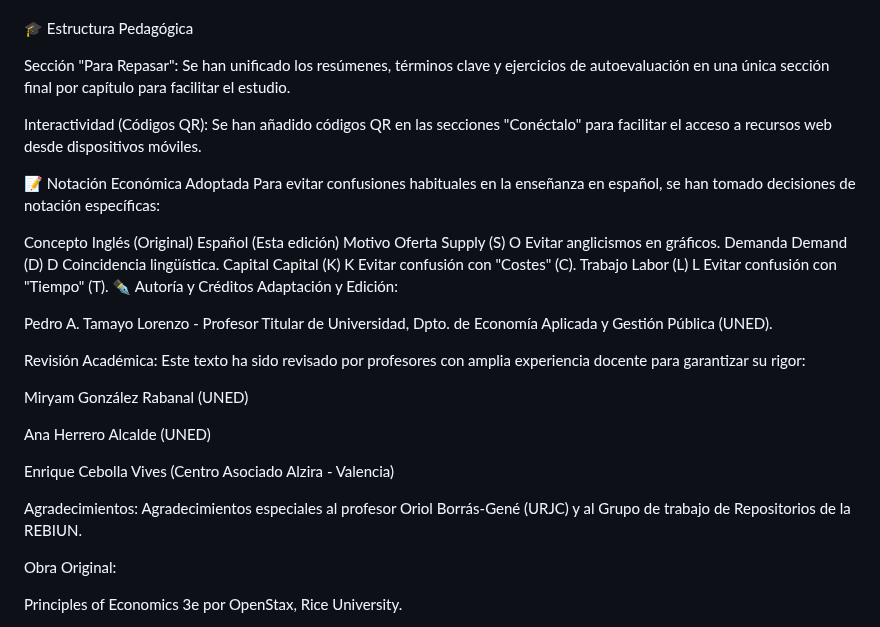
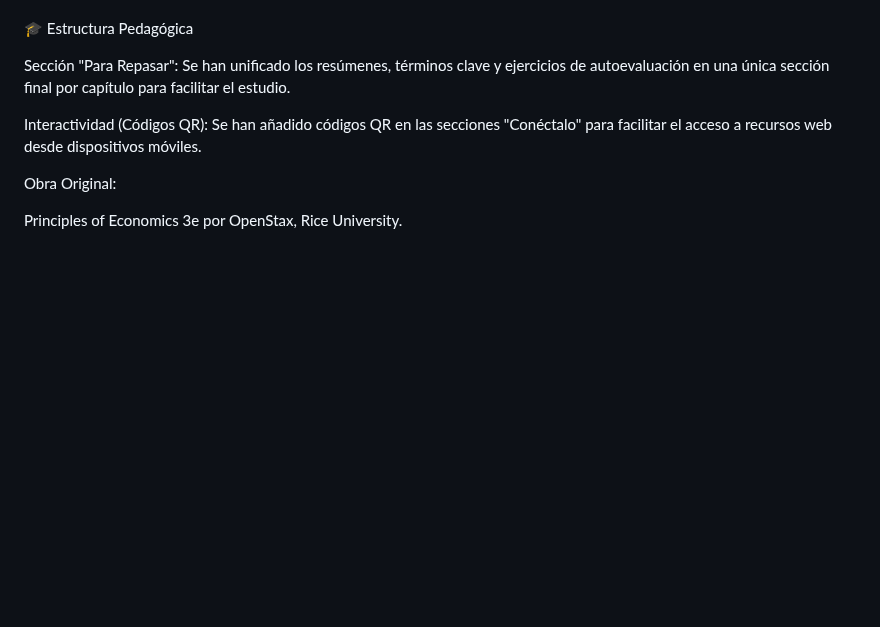
Before and after one commit to pedroatamayo/Manual-Principios-de-Economia-REA-, a Markdown page: README.md, the part around the change. GitHub-like rendering; blank space fills up the shorter version.

Commit message:
Remove economic notation and authorship sections
Removed sections on economic notation and authorship from the README.

```diff
--- a/README.md
+++ b/README.md
@@ -41,33 +41,6 @@ Sección "Para Repasar": Se han unificado los resúmenes, términos clave y ejer
 
 Interactividad (Códigos QR): Se han añadido códigos QR en las secciones "Conéctalo" para facilitar el acceso a recursos web desde dispositivos móviles.
 
-📝 Notación Económica Adoptada
-Para evitar confusiones habituales en la enseñanza en español, se han tomado decisiones de notación específicas:
-
-
-
-Concepto	Inglés (Original)	Español (Esta edición)	Motivo
-Oferta	Supply (S)	O	Evitar anglicismos en gráficos.
-Demanda	Demand (D)	D	Coincidencia lingüística.
-Capital	Capital (K)	K	Evitar confusión con "Costes" (C).
-Trabajo	Labor (L)	L	Evitar confusión con "Tiempo" (T).
-✒️ Autoría y Créditos
-Adaptación y Edición:
-
-Pedro A. Tamayo Lorenzo - Profesor Titular de Universidad, Dpto. de Economía Aplicada y Gestión Pública (UNED).
-
-Revisión Académica: Este texto ha sido revisado por profesores con amplia experiencia docente para garantizar su rigor:
-
-
-Miryam González Rabanal (UNED)
-
-Ana Herrero Alcalde (UNED)
-
-Enrique Cebolla Vives (Centro Asociado Alzira - Valencia)
-
-Agradecimientos: Agradecimientos especiales al profesor Oriol Borrás-Gené (URJC) y al Grupo de trabajo de Repositorios de la REBIUN.
-
-
 Obra Original:
 
 Principles of Economics 3e por OpenStax, Rice University.
```
